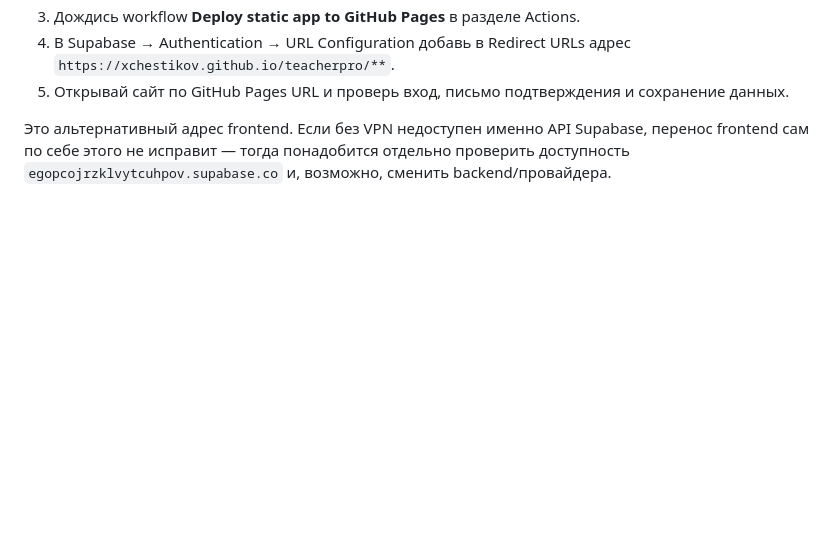
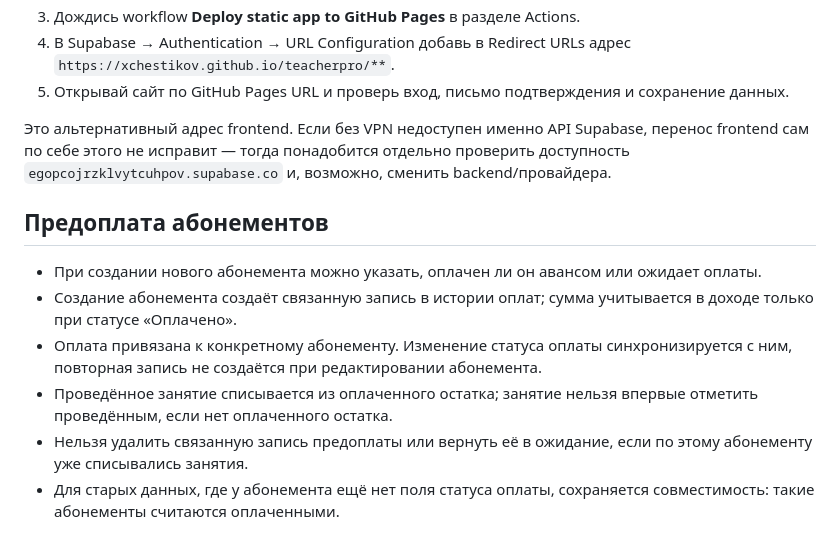
Before and after one commit to Xchestikov/teacherpro, a Markdown page: README.md, the part around the change. GitHub-like rendering; blank space fills up the shorter version.

Commit message:
docs: describe prepaid subscription workflow

```diff
--- a/README.md
+++ b/README.md
@@ -66,3 +66,12 @@ python -m http.server 8080
 5. Открывай сайт по GitHub Pages URL и проверь вход, письмо подтверждения и сохранение данных.
 
 Это альтернативный адрес frontend. Если без VPN недоступен именно API Supabase, перенос frontend сам по себе этого не исправит — тогда понадобится отдельно проверить доступность `egopcojrzklvytcuhpov.supabase.co` и, возможно, сменить backend/провайдера.
+
+
+## Предоплата абонементов
+- При создании нового абонемента можно указать, оплачен ли он авансом или ожидает оплаты.
+- Создание абонемента создаёт связанную запись в истории оплат; сумма учитывается в доходе только при статусе «Оплачено».
+- Оплата привязана к конкретному абонементу. Изменение статуса оплаты синхронизируется с ним, повторная запись не создаётся при редактировании абонемента.
+- Проведённое занятие списывается из оплаченного остатка; занятие нельзя впервые отметить проведённым, если нет оплаченного остатка.
+- Нельзя удалить связанную запись предоплаты или вернуть её в ожидание, если по этому абонементу уже списывались занятия.
+- Для старых данных, где у абонемента ещё нет поля статуса оплаты, сохраняется совместимость: такие абонементы считаются оплаченными.
```
